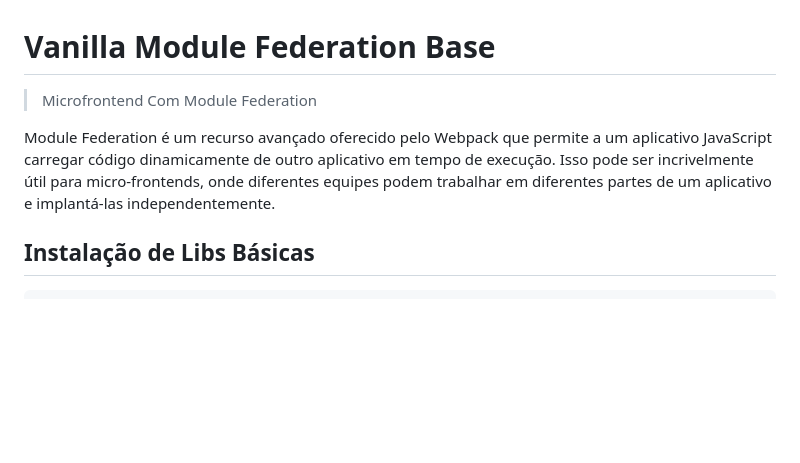
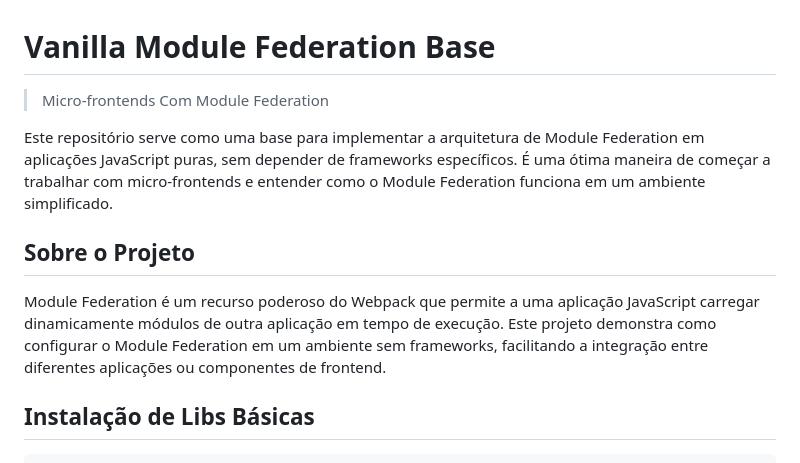
Before and after one commit to jaimeneeves/ModuleFederationStarterKit, a Markdown page: README.md, the part around the change. Rendered like a GitHub page; blank space fills up the shorter version.

Commit message:
Atualização do README.md principal

```diff
--- a/README.md
+++ b/README.md
@@ -1,8 +1,12 @@
 # Vanilla Module Federation Base
 
-> Microfrontend Com Module Federation
+> Micro-frontends Com Module Federation
 
-Module Federation é um recurso avançado oferecido pelo Webpack que permite a um aplicativo JavaScript carregar código dinamicamente de outro aplicativo em tempo de execução. Isso pode ser incrivelmente útil para micro-frontends, onde diferentes equipes podem trabalhar em diferentes partes de um aplicativo e implantá-las independentemente.
+Este repositório serve como uma base para implementar a arquitetura de Module Federation em aplicações JavaScript puras, sem depender de frameworks específicos. É uma ótima maneira de começar a trabalhar com micro-frontends e entender como o Module Federation funciona em um ambiente simplificado.
+
+## Sobre o Projeto
+
+Module Federation é um recurso poderoso do Webpack que permite a uma aplicação JavaScript carregar dinamicamente módulos de outra aplicação em tempo de execução. Este projeto demonstra como configurar o Module Federation em um ambiente sem frameworks, facilitando a integração entre diferentes aplicações ou componentes de frontend.
 
 ## Instalação de Libs Básicas
 
```
